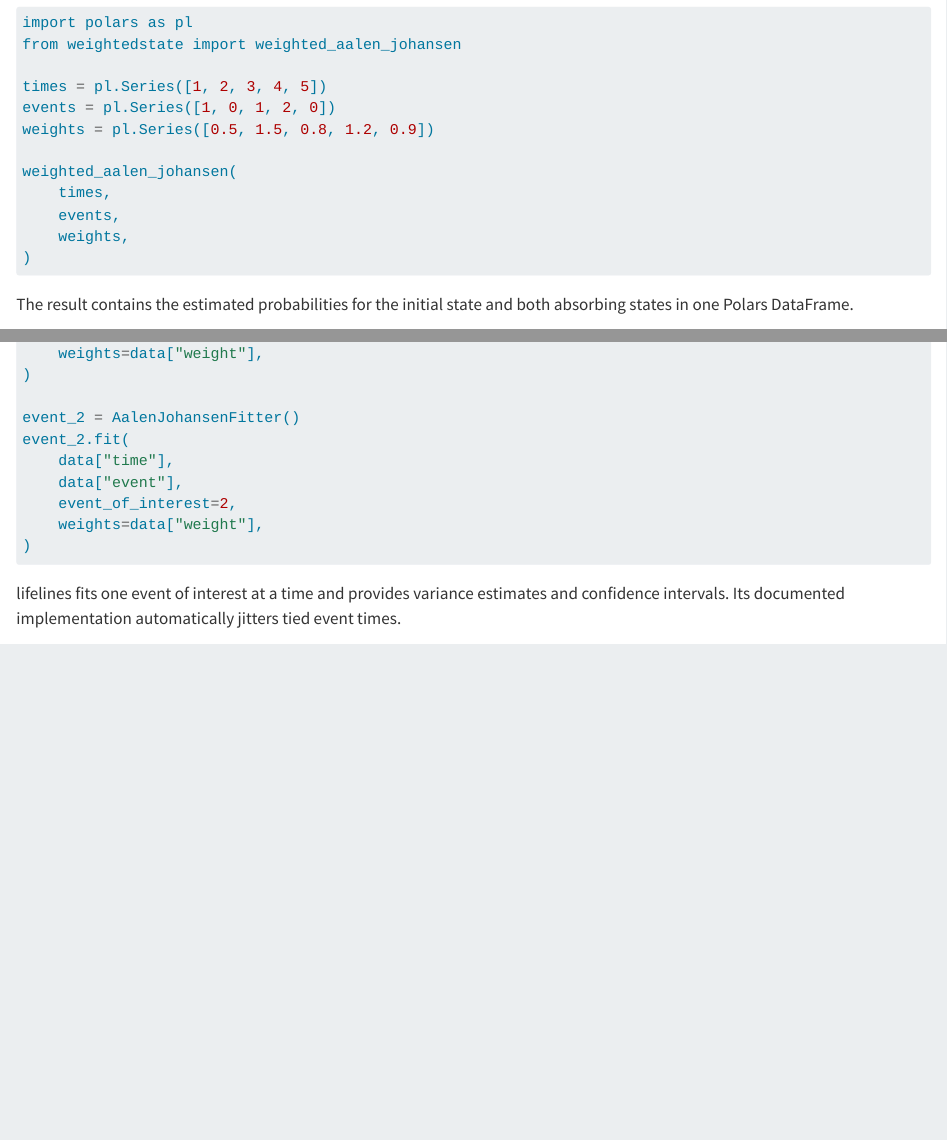
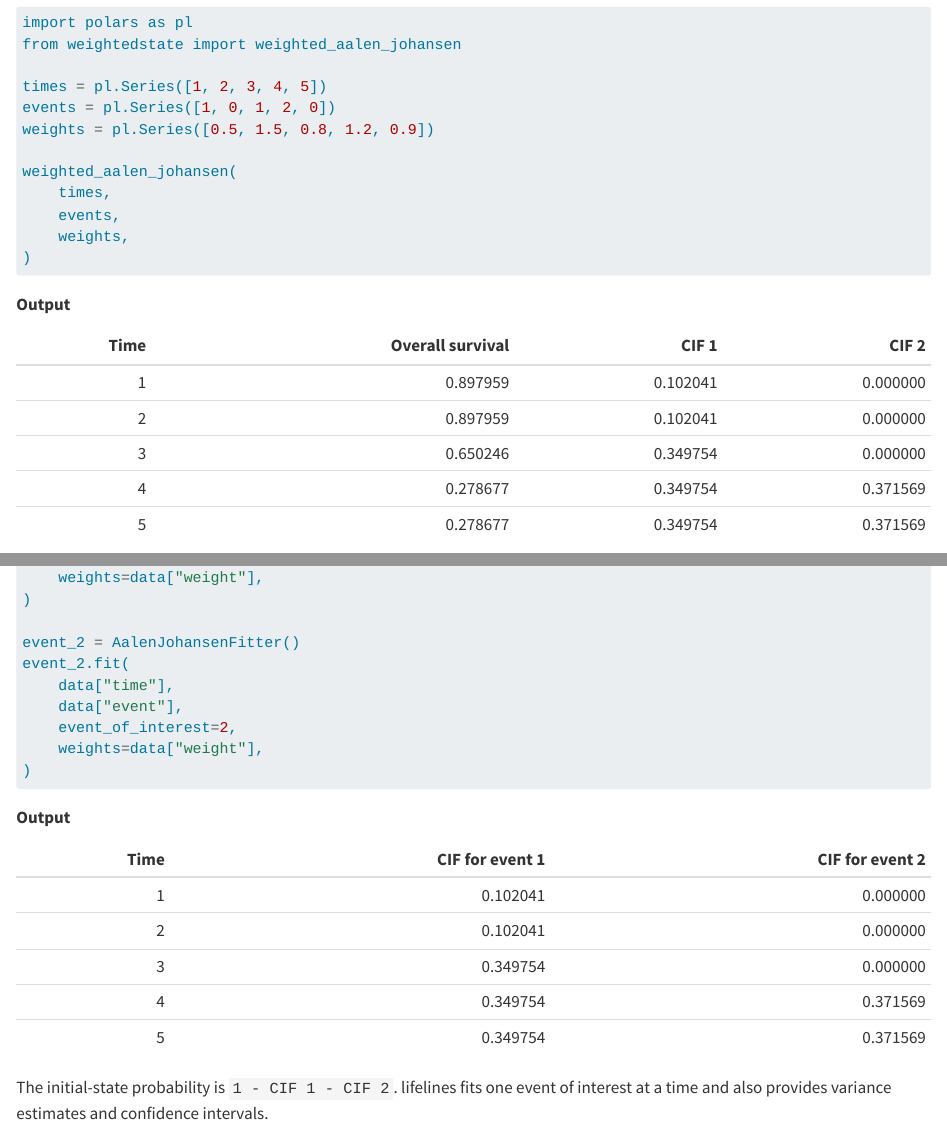
Before and after one commit to uriahf/weightedstate, a Quarto document (user_guide/01-package-comparisons.qmd): the page in a window 1100 px wide, from 790 px down, and a second part further down, joined at a grey line. Rendered offline with R 4.5, knitr and Pandoc in place of Quarto, with nearby package versions.

Commit message:
Place output inside each comparison tab

````diff
--- a/user_guide/01-package-comparisons.qmd
+++ b/user_guide/01-package-comparisons.qmd
@@ -48,8 +48,15 @@ weighted_aalen_johansen(
 )
 ```
 
-The result contains the estimated probabilities for the initial state and both
-absorbing states in one Polars DataFrame.
+**Output**
+
+| Time | Overall survival | CIF 1 | CIF 2 |
+|---:|---:|---:|---:|
+| 1 | 0.897959 | 0.102041 | 0.000000 |
+| 2 | 0.897959 | 0.102041 | 0.000000 |
+| 3 | 0.650246 | 0.349754 | 0.000000 |
+| 4 | 0.278677 | 0.349754 | 0.371569 |
+| 5 | 0.278677 | 0.349754 | 0.371569 |
 
 ### lifelines (Python 🐍)
 
@@ -82,9 +89,19 @@ event_2.fit(
 )
 ```
 
-lifelines fits one event of interest at a time and provides variance estimates
-and confidence intervals. Its documented implementation automatically jitters
-tied event times.
+**Output**
+
+| Time | CIF for event 1 | CIF for event 2 |
+|---:|---:|---:|
+| 1 | 0.102041 | 0.000000 |
+| 2 | 0.102041 | 0.000000 |
+| 3 | 0.349754 | 0.000000 |
+| 4 | 0.349754 | 0.371569 |
+| 5 | 0.349754 | 0.371569 |
+
+The initial-state probability is `1 - CIF 1 - CIF 2`. lifelines fits one
+event of interest at a time and also provides variance estimates and
+confidence intervals.
 
 ### survival (R 🔵)
 
````
Also changed, not shown: user_guide/01-package-comparisons.qmd (16 more changed lines).
